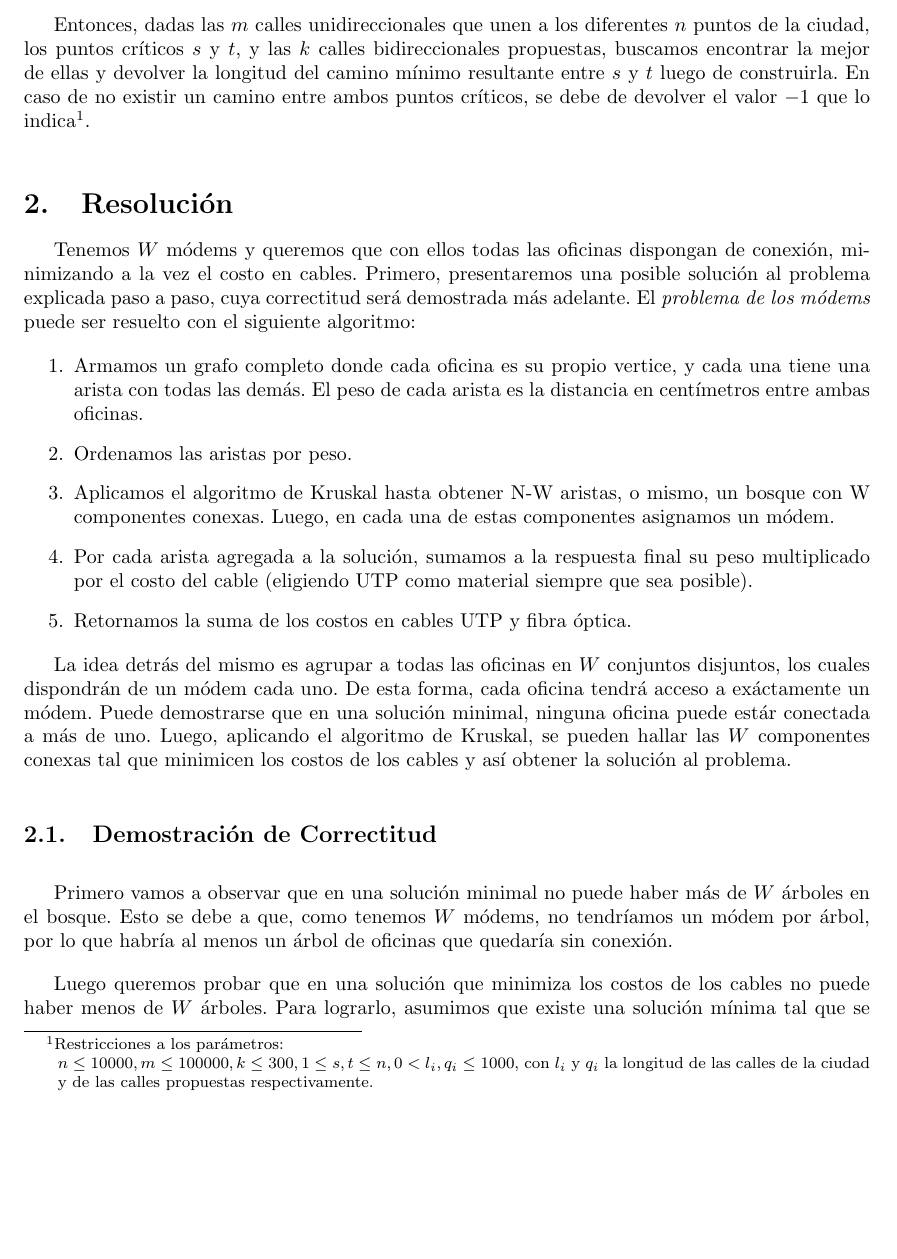
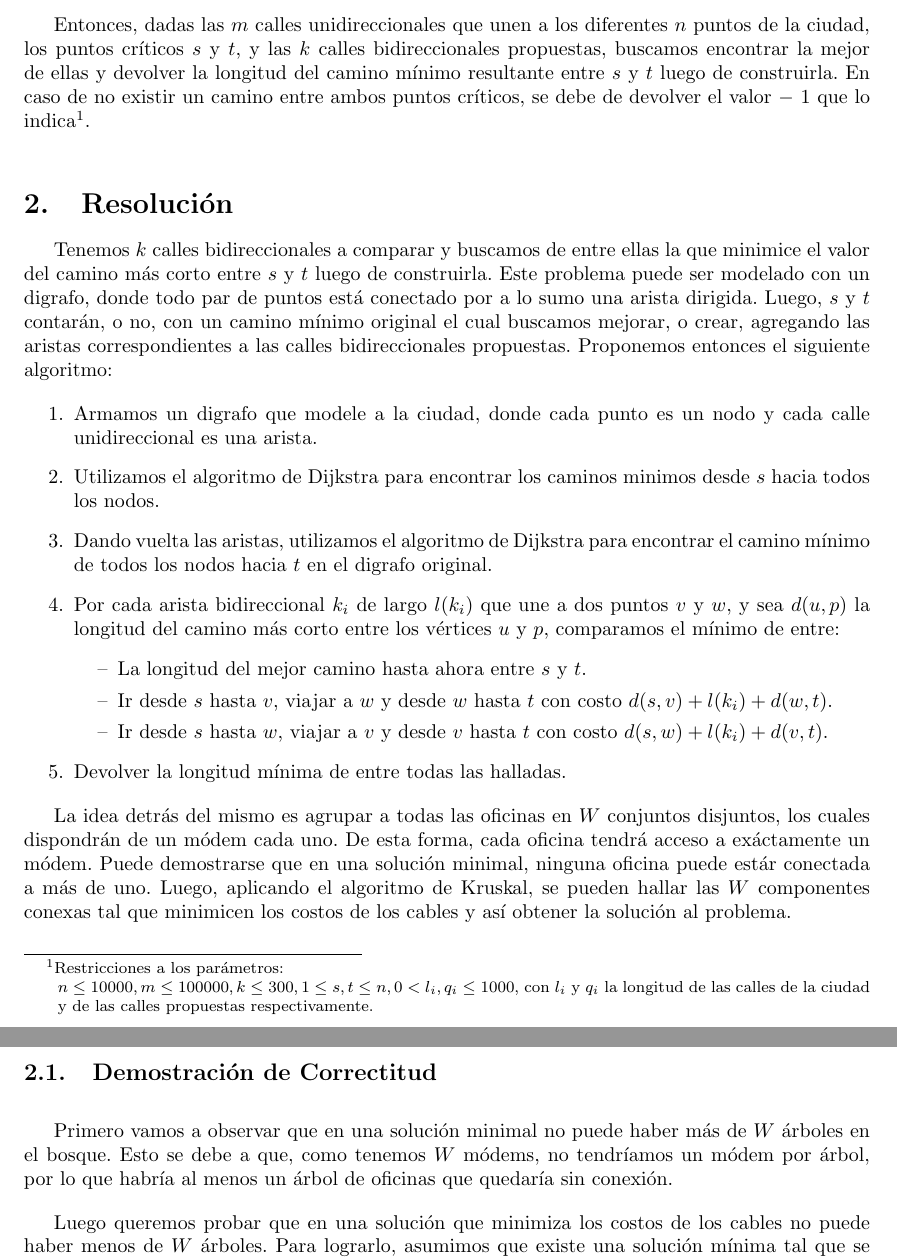
Before and after one commit to Mlako26/AED3-TP3, a LaTeX document (informe/main.tex, which reads informe/desarrollo.tex, informe/introduccion.tex): part of page 2 of 6 before the commit and two parts of pages 2 and 3 of 6 after it, the two joined at a grey line, cut so that both start at the same text, the shorter picture padded with empty space. Compiled offline with pdfLaTeX.

Commit message:
Un poco del desarrollo

```diff
--- a/informe/desarrollo.tex
+++ b/informe/desarrollo.tex
@@ -1,13 +1,18 @@
 \section{Resolución}
 
-Tenemos $W$ módems y queremos que con ellos todas las oficinas dispongan de conexión, minimizando a la vez el costo en cables. Primero, presentaremos una posible solución al problema explicada paso a paso, cuya correctitud será demostrada más adelante. El \textit{problema de los módems} puede ser resuelto con el siguiente algoritmo:
+Tenemos $k$ calles bidireccionales a comparar y buscamos de entre ellas la que minimice el valor del camino más corto entre $s$ y $t$ luego de construirla. Este problema puede ser modelado con un digrafo, donde todo par de puntos está conectado por a lo sumo una arista dirigida. Luego, $s$ y $t$ contarán, o no, con un camino mínimo original el cual buscamos mejorar, o crear, agregando las aristas correspondientes a las calles bidireccionales propuestas. Proponemos entonces el siguiente algoritmo:
 
 \begin{enumerate}
-    \item Armamos un grafo completo donde cada oficina es su propio vertice, y cada una tiene una arista con todas las demás. El peso de cada arista es la distancia en centímetros entre ambas oficinas.
-    \item Ordenamos las aristas por peso.
-    \item Aplicamos el algoritmo de Kruskal hasta obtener N-W aristas, o mismo, un bosque con W componentes conexas. Luego, en cada una de estas componentes asignamos un módem.
-    \item Por cada arista agregada a la solución, sumamos a la respuesta final su peso multiplicado por el costo del cable (eligiendo UTP como material siempre que sea posible).
-    \item Retornamos la suma de los costos en cables UTP y fibra óptica.
+    \item Armamos un digrafo que modele a la ciudad, donde cada punto es un nodo y cada calle unidireccional es una arista.
+    \item Utilizamos el algoritmo de Dijkstra para encontrar los caminos minimos desde $s$ hacia todos los nodos.
+    \item Dando vuelta las aristas, utilizamos el algoritmo de Dijkstra para encontrar el camino mínimo de todos los nodos hacia $t$ en el digrafo original.
+    \item Por cada arista bidireccional $k_i$ de largo $l(k_i)$ que une a dos puntos $v$ y $w$, y sea $d(u,p)$ la longitud del camino más corto entre los vértices $u$ y $p$, comparamos el mínimo de entre:
+    \begin{itemize}
+        \item[--] La longitud del mejor camino hasta ahora entre $s$ y $t$.
+        \item[--] Ir desde $s$ hasta $v$, viajar a $w$ y desde $w$ hasta $t$ con costo $d(s,v) + l(k_i) + d(w,t)$.
+        \item[--] Ir desde $s$ hasta $w$, viajar a $v$ y desde $v$ hasta $t$ con costo $d(s,w) + l(k_i) + d(v,t)$.
+    \end{itemize}
+    \item Devolver la longitud mínima de entre todas las halladas.
 \end{enumerate}
 
 La idea detrás del mismo es agrupar a todas las oficinas en $W$ conjuntos disjuntos, los cuales dispondrán de un módem cada uno. De esta forma, cada oficina tendrá acceso a exáctamente un módem. Puede demostrarse que en una solución minimal, ninguna oficina puede estár conectada a más de uno. Luego, aplicando el algoritmo de Kruskal, se pueden hallar las $W$ componentes conexas tal que minimicen los costos de los cables y así obtener la solución al problema.
--- a/informe/introduccion.tex
+++ b/informe/introduccion.tex
@@ -4,6 +4,6 @@
 
 \vspace{1em}
 
-Entonces, dadas las $m$ calles unidireccionales que unen a los diferentes $n$ puntos de la ciudad, los puntos críticos $s$ y $t$, y las $k$ calles bidireccionales propuestas, buscamos encontrar la mejor de ellas y devolver la longitud del camino mínimo resultante entre $s$ y $t$ luego de construirla. En caso de no existir un camino entre ambos puntos críticos, se debe de devolver el valor $-1$ que lo indica\footnote{Restricciones a los parámetros: \\ \indent \indent $n \leq 10000, m \leq 100000, k \leq 300, 1 \leq s, t \leq n, 0 < l_i, q_i \leq 1000$, con $l_i$ y $q_i$ la longitud de las calles de la ciudad \indent \indent y de las calles propuestas respectivamente.}.
+Entonces, dadas las $m$ calles unidireccionales que unen a los diferentes $n$ puntos de la ciudad, los puntos críticos $s$ y $t$, y las $k$ calles bidireccionales propuestas, buscamos encontrar la mejor de ellas y devolver la longitud del camino mínimo resultante entre $s$ y $t$ luego de construirla. En caso de no existir un camino entre ambos puntos críticos, se debe de devolver el valor $-\ 1$ que lo indica\footnote{Restricciones a los parámetros: \\ \indent \indent $n \leq 10000, m \leq 100000, k \leq 300, 1 \leq s, t \leq n, 0 < l_i, q_i \leq 1000$, con $l_i$ y $q_i$ la longitud de las calles de la ciudad \indent \indent y de las calles propuestas respectivamente.}.
 
 \vspace{1em}
```
Also changed, not shown: TODO.md (+3 -3 lines), informe/main.pdf, 3 other files.
